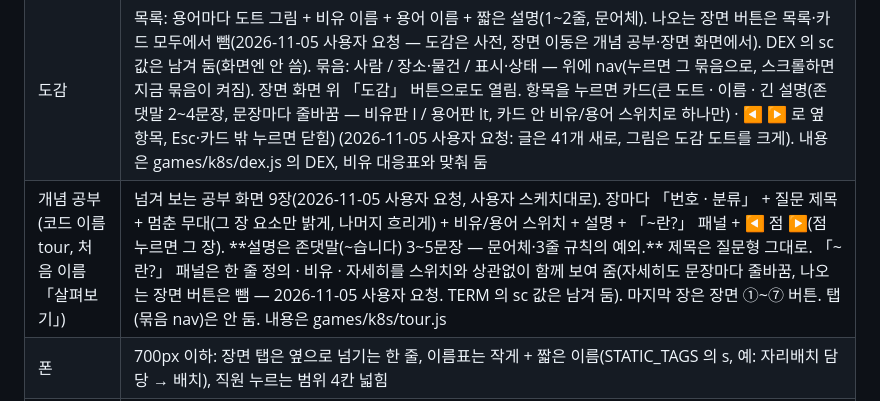
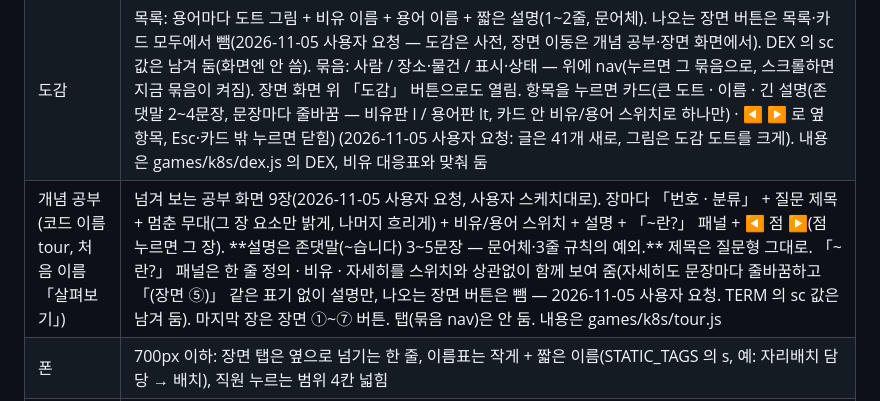
Before and after one commit to minmi0123/k8s-sim, a Markdown page: 기획.md, the part around the change. GitHub-like rendering.

Commit message:
기획: 「~란?」 자세히 글 규칙

```diff
--- a/기획.md
+++ b/기획.md
@@ -20,7 +20,7 @@ AI: 장면을 추가할 때 아래 「정한 것」을 먼저 지킨다. 무대(
 | 다시보기 | 「다음」 옆 ↺ 버튼 — 지금 단계를 처음부터 다시 돎. 단계 시작 때 상태(S)·난수 씨앗을 찍어 두고 되돌림 → 같은 층·같은 이름으로 재현. 진행 중에 눌러도 됨 (2026-10-31 사용자 요청) |
 | 처음 화면 | 들어오면 먼저 보임 — 제목 「쿠버네티스 회사」, 도트 회사 건물 + 나(관리자), 버튼 [용어 익히기] [개념 공부] [장면 체험] 순서(배우는 순서, 주황 강조는 마지막 장면 체험), 버튼 아래 작은 글로 뜻 보충 — 이름은 다른 시뮬에도 쓰게 게임 말을 안 넣음(2026-11-05 사용자 결정. 그 전엔 [시작하기] [살펴보기] [도감]). 화면 머리도 「용어 익히기」 「개념 공부」, 장면 화면 위 버튼은 「⌂ 처음」 「도감」 그대로. 배치는 직장에서 살아남기(minlabnote.com/salaryman-survival) 시작 화면, 색은 장면 화면과 같게(사용자가 어두운 색 → 장면 색으로 고침) (2026-11-01 사용자 요청) |
 | 도감 | 목록: 용어마다 도트 그림 + 비유 이름 + 용어 이름 + 짧은 설명(1~2줄, 문어체). 나오는 장면 버튼은 목록·카드 모두에서 뺌(2026-11-05 사용자 요청 — 도감은 사전, 장면 이동은 개념 공부·장면 화면에서). DEX 의 sc 값은 남겨 둠(화면엔 안 씀). 묶음: 사람 / 장소·물건 / 표시·상태 — 위에 nav(누르면 그 묶음으로, 스크롤하면 지금 묶음이 켜짐). 장면 화면 위 「도감」 버튼으로도 열림. 항목을 누르면 카드(큰 도트 · 이름 · 긴 설명(존댓말 2~4문장, 문장마다 줄바꿈 — 비유판 l / 용어판 lt, 카드 안 비유/용어 스위치로 하나만) · ◀ ▶ 로 옆 항목, Esc·카드 밖 누르면 닫힘) (2026-11-05 사용자 요청: 글은 41개 새로, 그림은 도감 도트를 크게). 내용은 games/k8s/dex.js 의 DEX, 비유 대응표와 맞춰 둠 |
-| 개념 공부(코드 이름 tour, 처음 이름 「살펴보기」) | 넘겨 보는 공부 화면 9장(2026-11-05 사용자 요청, 사용자 스케치대로). 장마다 「번호 · 분류」 + 질문 제목 + 멈춘 무대(그 장 요소만 밝게, 나머지 흐리게) + 비유/용어 스위치 + 설명 + 「~란?」 패널 + ◀ 점 ▶(점 누르면 그 장). **설명은 존댓말(~습니다) 3~5문장 — 문어체·3줄 규칙의 예외.** 제목은 질문형 그대로. 「~란?」 패널은 한 줄 정의 · 비유 · 자세히를 스위치와 상관없이 함께 보여 줌(자세히도 문장마다 줄바꿈, 나오는 장면 버튼은 뺌 — 2026-11-05 사용자 요청. TERM 의 sc 값은 남겨 둠). 마지막 장은 장면 ①~⑦ 버튼. 탭(묶음 nav)은 안 둠. 내용은 games/k8s/tour.js |
+| 개념 공부(코드 이름 tour, 처음 이름 「살펴보기」) | 넘겨 보는 공부 화면 9장(2026-11-05 사용자 요청, 사용자 스케치대로). 장마다 「번호 · 분류」 + 질문 제목 + 멈춘 무대(그 장 요소만 밝게, 나머지 흐리게) + 비유/용어 스위치 + 설명 + 「~란?」 패널 + ◀ 점 ▶(점 누르면 그 장). **설명은 존댓말(~습니다) 3~5문장 — 문어체·3줄 규칙의 예외.** 제목은 질문형 그대로. 「~란?」 패널은 한 줄 정의 · 비유 · 자세히를 스위치와 상관없이 함께 보여 줌(자세히도 문장마다 줄바꿈하고 「(장면 ⑤)」 같은 표기 없이 설명만, 나오는 장면 버튼은 뺌 — 2026-11-05 사용자 요청. TERM 의 sc 값은 남겨 둠). 마지막 장은 장면 ①~⑦ 버튼. 탭(묶음 nav)은 안 둠. 내용은 games/k8s/tour.js |
 | 폰 | 700px 이하: 장면 탭은 옆으로 넘기는 한 줄, 이름표는 작게 + 짧은 이름(STATIC_TAGS 의 s, 예: 자리배치 담당 → 배치), 직원 누르는 범위 4칸 넓힘 |
 | 반복 | 수동 진행에서 단계가 끝나면 마지막 동작(방송·봉투·장부 기록·도장·깡충)을 「다음」까지 반복 (S.echo). 자동 재생 중엔 안 함 |
 | 화살표 | 선 대신 서류 봉투가 날아감. watch = 창구직원의 사내 방송(빨간 원) + 듣는 사람 머리 위 ! |
```
